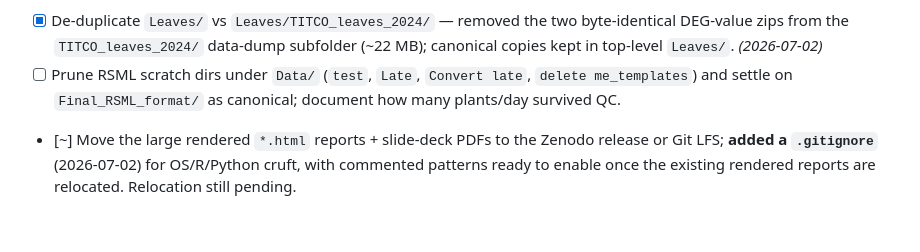
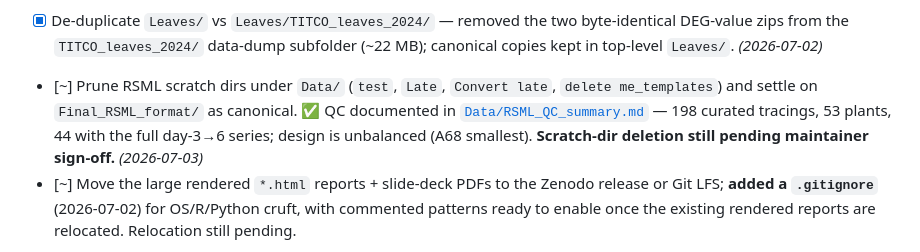
Before and after one commit to dr-richard-barker/TICTOC, a Markdown page: PROJECT_ROADMAP.md, the part around the change. Rendered like a GitHub page; blank space fills up the shorter version.

```diff
--- a/PROJECT_ROADMAP.md
+++ b/PROJECT_ROADMAP.md
@@ -156,8 +156,11 @@ programs — the same arc validated on the OSD-767 tomato paper, now applied to
 - [x] De-duplicate `Leaves/` vs `Leaves/TITCO_leaves_2024/` — removed the two byte-identical DEG-value
       zips from the `TITCO_leaves_2024/` data-dump subfolder (~22 MB); canonical copies kept in
       top-level `Leaves/`. *(2026-07-02)*
-- [ ] Prune RSML scratch dirs under `Data/` (`test`, `Late`, `Convert late`, `delete me_templates`) and
-      settle on `Final_RSML_format/` as canonical; document how many plants/day survived QC.
+- [~] Prune RSML scratch dirs under `Data/` (`test`, `Late`, `Convert late`, `delete me_templates`) and
+      settle on `Final_RSML_format/` as canonical. ✅ QC documented in
+      [`Data/RSML_QC_summary.md`](Data/RSML_QC_summary.md) — 198 curated tracings, 53 plants, 44 with the
+      full day-3→6 series; design is unbalanced (A68 smallest). **Scratch-dir deletion still pending
+      maintainer sign-off.** *(2026-07-03)*
 - [~] Move the large rendered `*.html` reports + slide-deck PDFs to the Zenodo release or Git LFS;
       **added a `.gitignore`** (2026-07-02) for OS/R/Python cruft, with commented patterns ready to
       enable once the existing rendered reports are relocated. Relocation still pending.
```
Also changed, not shown: Data/RSML_QC_summary.md (added, +52 -0 lines).
